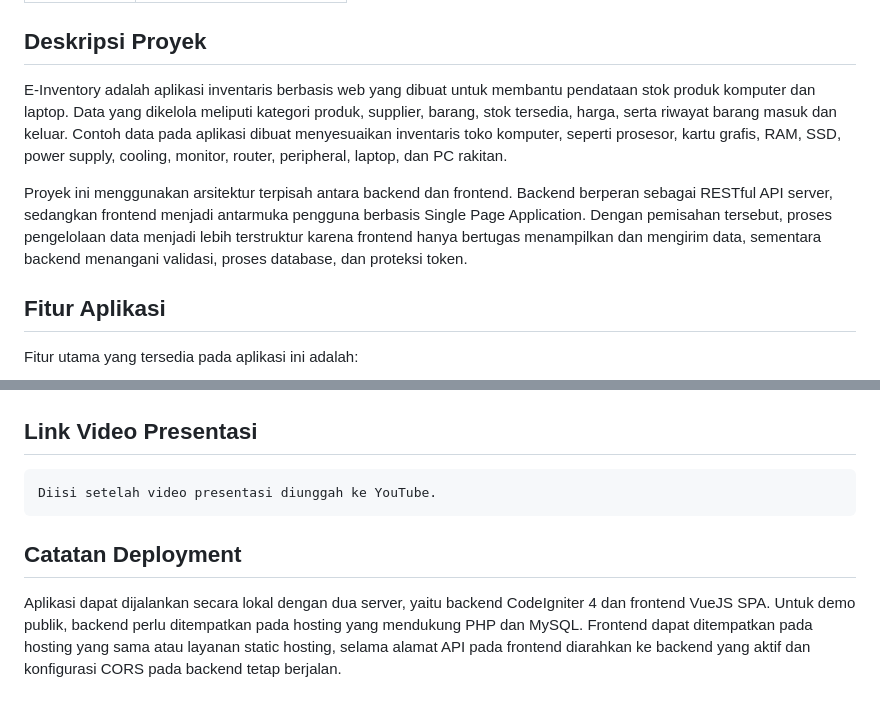
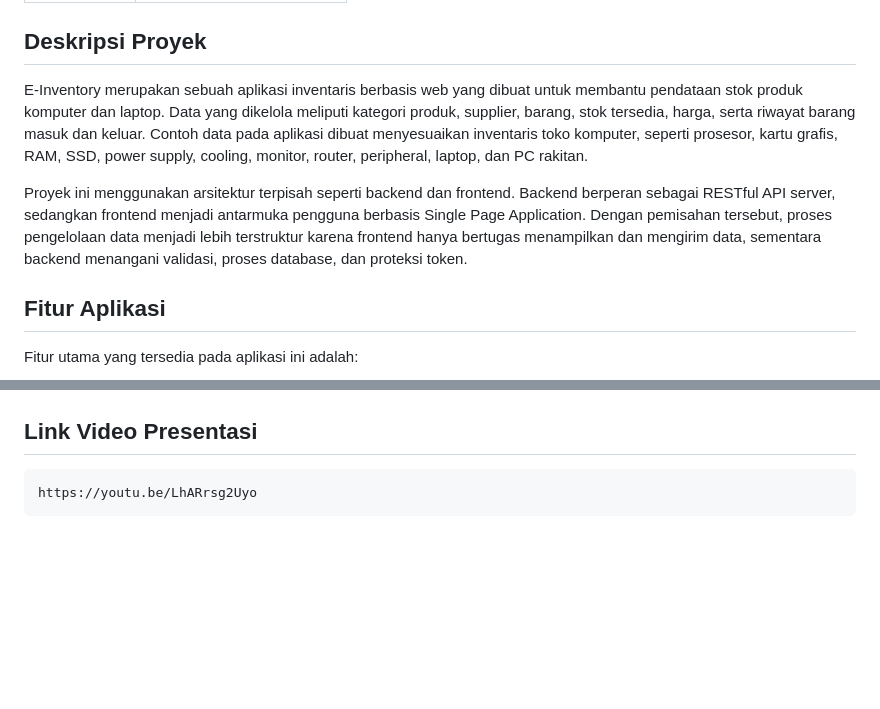
Before and after one commit to Diska404/UAS_PEMOGRAMAN_WEB_2, a Markdown page: README.md, 2 parts joined by grey strips. Rendered like a GitHub page; blank space fills up the shorter version.

Commit message:
update_url_youtube

````diff
--- a/README.md
+++ b/README.md
@@ -17,9 +17,9 @@
 
 ## Deskripsi Proyek
 
-E-Inventory adalah aplikasi inventaris berbasis web yang dibuat untuk membantu pendataan stok produk komputer dan laptop. Data yang dikelola meliputi kategori produk, supplier, barang, stok tersedia, harga, serta riwayat barang masuk dan keluar. Contoh data pada aplikasi dibuat menyesuaikan inventaris toko komputer, seperti prosesor, kartu grafis, RAM, SSD, power supply, cooling, monitor, router, peripheral, laptop, dan PC rakitan.
+E-Inventory merupakan sebuah aplikasi inventaris berbasis web yang dibuat untuk membantu pendataan stok produk komputer dan laptop. Data yang dikelola meliputi kategori produk, supplier, barang, stok tersedia, harga, serta riwayat barang masuk dan keluar. Contoh data pada aplikasi dibuat menyesuaikan inventaris toko komputer, seperti prosesor, kartu grafis, RAM, SSD, power supply, cooling, monitor, router, peripheral, laptop, dan PC rakitan.
 
-Proyek ini menggunakan arsitektur terpisah antara backend dan frontend. Backend berperan sebagai RESTful API server, sedangkan frontend menjadi antarmuka pengguna berbasis Single Page Application. Dengan pemisahan tersebut, proses pengelolaan data menjadi lebih terstruktur karena frontend hanya bertugas menampilkan dan mengirim data, sementara backend menangani validasi, proses database, dan proteksi token.
+Proyek ini menggunakan arsitektur terpisah seperti backend dan frontend. Backend berperan sebagai RESTful API server, sedangkan frontend menjadi antarmuka pengguna berbasis Single Page Application. Dengan pemisahan tersebut, proses pengelolaan data menjadi lebih terstruktur karena frontend hanya bertugas menampilkan dan mengirim data, sementara backend menangani validasi, proses database, dan proteksi token.
 
 ## Fitur Aplikasi
 
@@ -307,9 +307,5 @@ https://uaspemogramanweb2.freedev.app
 ## Link Video Presentasi
 
 ```text
-Diisi setelah video presentasi diunggah ke YouTube.
+https://youtu.be/LhARrsg2Uyo
 ```
-
-## Catatan Deployment
-
-Aplikasi dapat dijalankan secara lokal dengan dua server, yaitu backend CodeIgniter 4 dan frontend VueJS SPA. Untuk demo publik, backend perlu ditempatkan pada hosting yang mendukung PHP dan MySQL. Frontend dapat ditempatkan pada hosting yang sama atau layanan static hosting, selama alamat API pada frontend diarahkan ke backend yang aktif dan konfigurasi CORS pada backend tetap berjalan.
````
